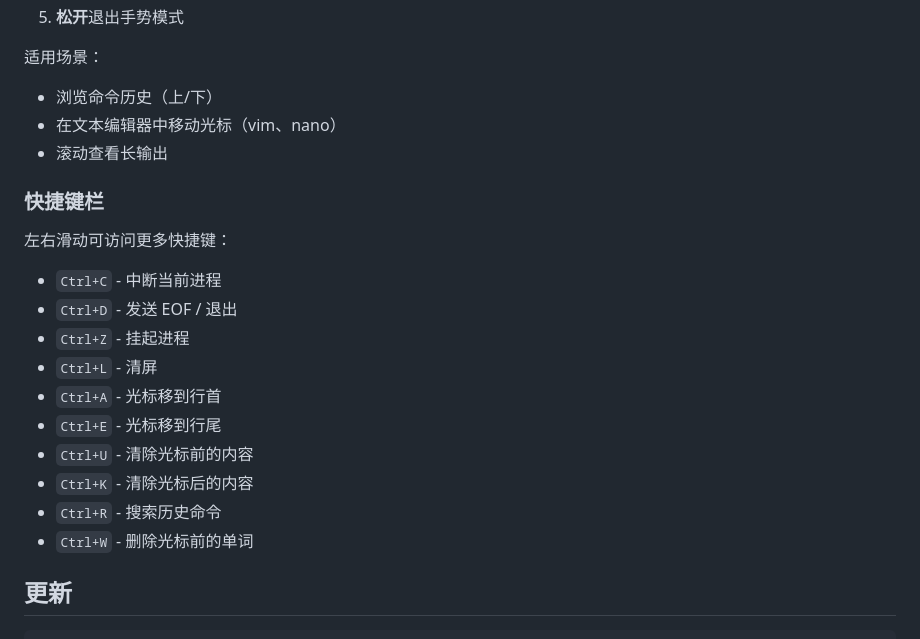
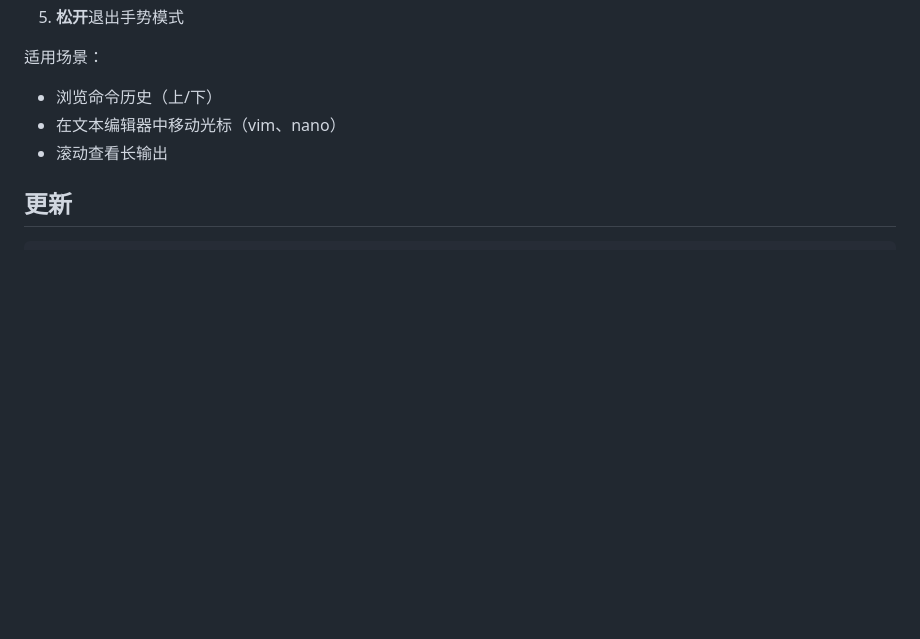
Before and after one commit to zzjcool/pocket-shell, a Markdown page: README_zh.md, the part around the change. Drawn GitHub-style; blank space fills up the shorter version.

````diff
--- a/README_zh.md
+++ b/README_zh.md
@@ -93,21 +93,6 @@ nohup pocket-shell > ps.log 2>&1 &  # 后台运行并保存日志
 - 在文本编辑器中移动光标（vim、nano）
 - 滚动查看长输出
 
-### 快捷键栏
-
-左右滑动可访问更多快捷键：
-
-- `Ctrl+C` - 中断当前进程
-- `Ctrl+D` - 发送 EOF / 退出
-- `Ctrl+Z` - 挂起进程
-- `Ctrl+L` - 清屏
-- `Ctrl+A` - 光标移到行首
-- `Ctrl+E` - 光标移到行尾
-- `Ctrl+U` - 清除光标前的内容
-- `Ctrl+K` - 清除光标后的内容
-- `Ctrl+R` - 搜索历史命令
-- `Ctrl+W` - 删除光标前的单词
-
 ## 更新
 
 ```bash
````
Also changed, not shown: README.md (+0 -15 lines).
